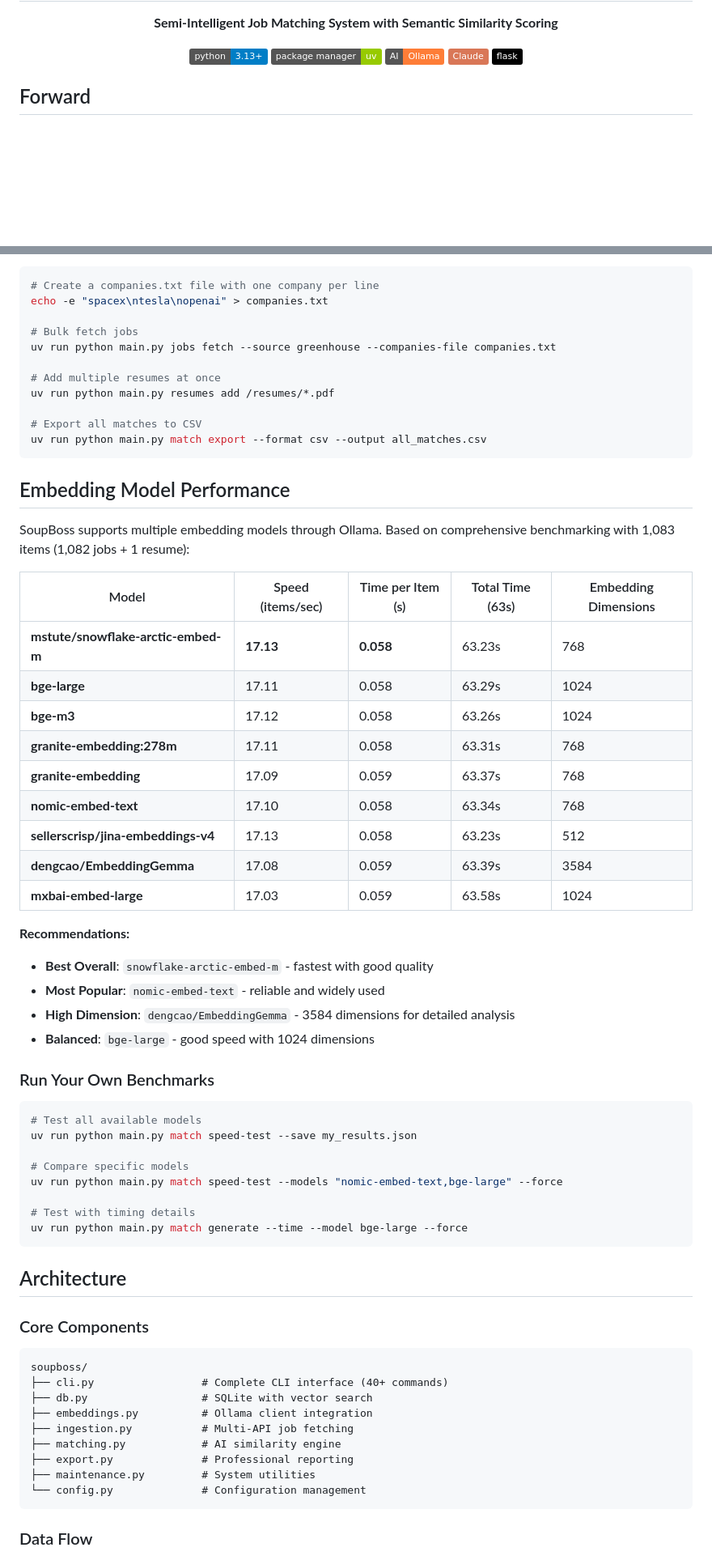
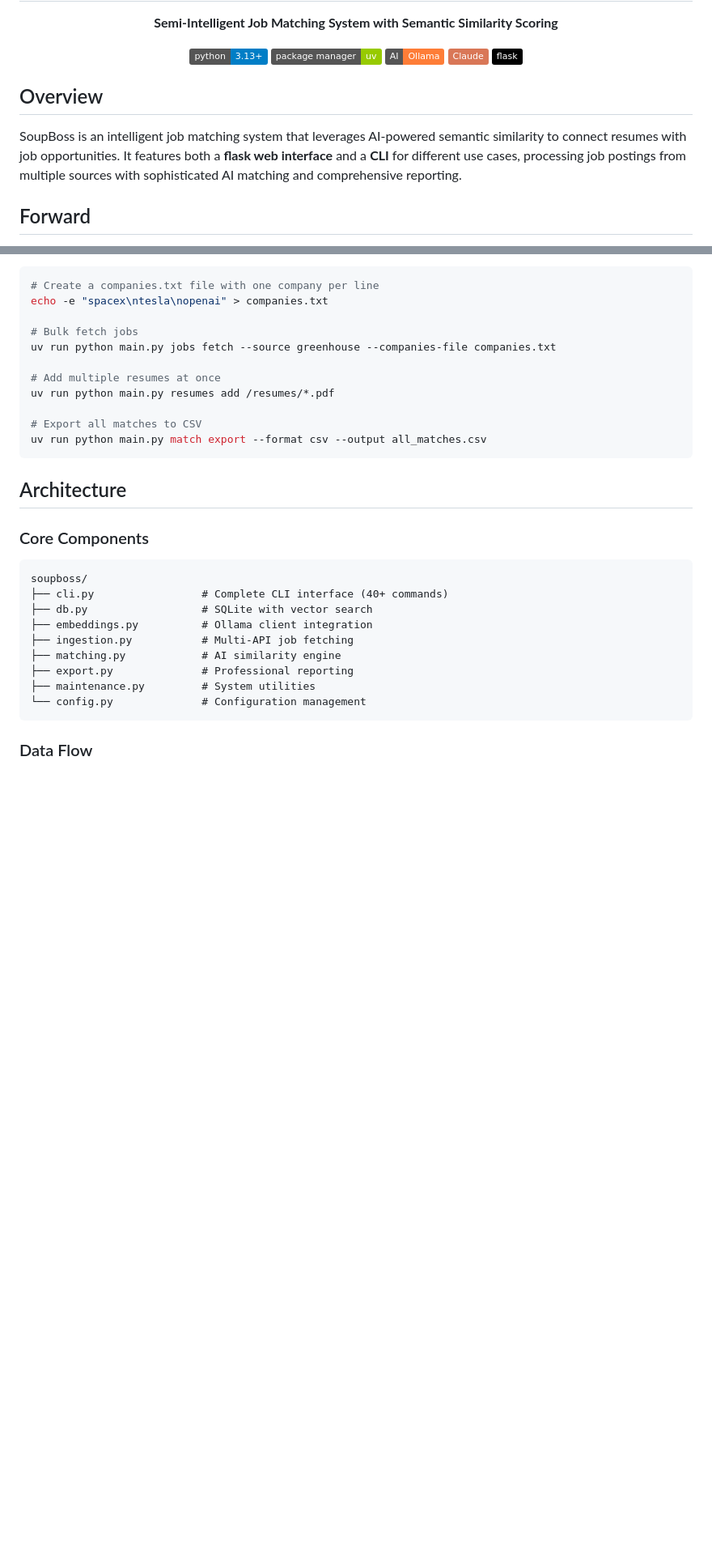
Before and after one commit to gitobic/SoupBoss, a Markdown page: README.md, 2 parts joined by grey strips. Shown at 81% size. GitHub-like rendering; badges without logos; blank space fills up the shorter version.

````diff
--- a/README.md
+++ b/README.md
@@ -12,6 +12,10 @@
   [![Flask](https://img.shields.io/badge/flask-%23000.svg?style=plastic&logo=flask&logoColor=white)](https://flask.palletsprojects.com/en/stable/)
 
 </div>
+
+## Overview
+
+SoupBoss is an intelligent job matching system that leverages AI-powered semantic similarity to connect resumes with job opportunities. It features both a **flask web interface** and a **CLI** for different use cases, processing job postings from multiple sources with sophisticated AI matching and comprehensive reporting.
 
 ## Forward
 Job titles and descriptions vary wildly across companies. Am I a DevOps Engineer? An SRE? A Product Owner? Searching job boards often feels like guessing keywords and scrolling endlessly.
@@ -175,41 +171,6 @@ uv run python main.py resumes add /resumes/*.pdf
 
 # Export all matches to CSV
 uv run python main.py match export --format csv --output all_matches.csv
-```
-
-## Embedding Model Performance
-
-SoupBoss supports multiple embedding models through Ollama. Based on comprehensive benchmarking with 1,083 items (1,082 jobs + 1 resume):
-
-| Model | Speed (items/sec) | Time per Item (s) | Total Time (63s) | Embedding Dimensions |
-|-------|------------------|-------------------|------------------|-------------------|
-| **mstute/snowflake-arctic-embed-m** | **17.13** | **0.058** | 63.23s | 768 |
-| **bge-large** | 17.11 | 0.058 | 63.29s | 1024 |
-| **bge-m3** | 17.12 | 0.058 | 63.26s | 1024 |
-| **granite-embedding:278m** | 17.11 | 0.058 | 63.31s | 768 |
-| **granite-embedding** | 17.09 | 0.059 | 63.37s | 768 |
-| **nomic-embed-text** | 17.10 | 0.058 | 63.34s | 768 |
-| **sellerscrisp/jina-embeddings-v4** | 17.13 | 0.058 | 63.23s | 512 |
-| **dengcao/EmbeddingGemma** | 17.08 | 0.059 | 63.39s | 3584 |
-| **mxbai-embed-large** | 17.03 | 0.059 | 63.58s | 1024 |
-
-**Recommendations:**
-- **Best Overall**: `snowflake-arctic-embed-m` - fastest with good quality
-- **Most Popular**: `nomic-embed-text` - reliable and widely used
-- **High Dimension**: `dengcao/EmbeddingGemma` - 3584 dimensions for detailed analysis
-- **Balanced**: `bge-large` - good speed with 1024 dimensions
-
-### Run Your Own Benchmarks
-
-```bash
-# Test all available models
-uv run python main.py match speed-test --save my_results.json
-
-# Compare specific models
-uv run python main.py match speed-test --models "nomic-embed-text,bge-large" --force
-
-# Test with timing details
-uv run python main.py match generate --time --model bge-large --force
 ```
 
 ## Architecture
````
Also changed, not shown: other parts of README.md (+9 -64 lines).
